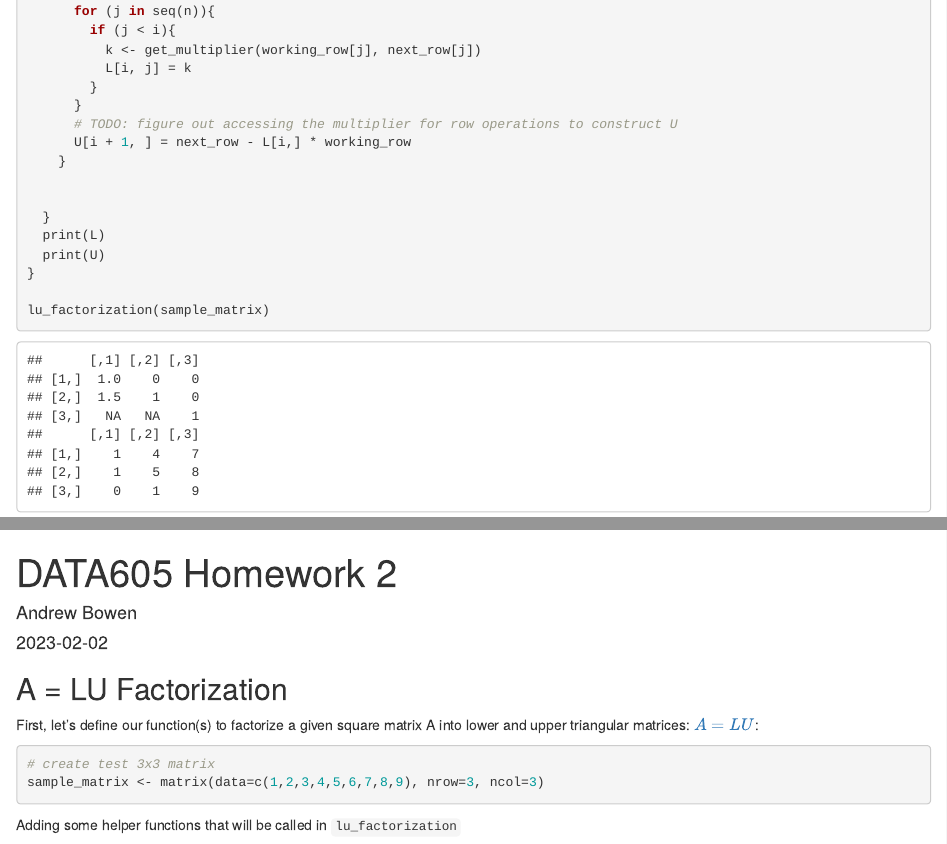
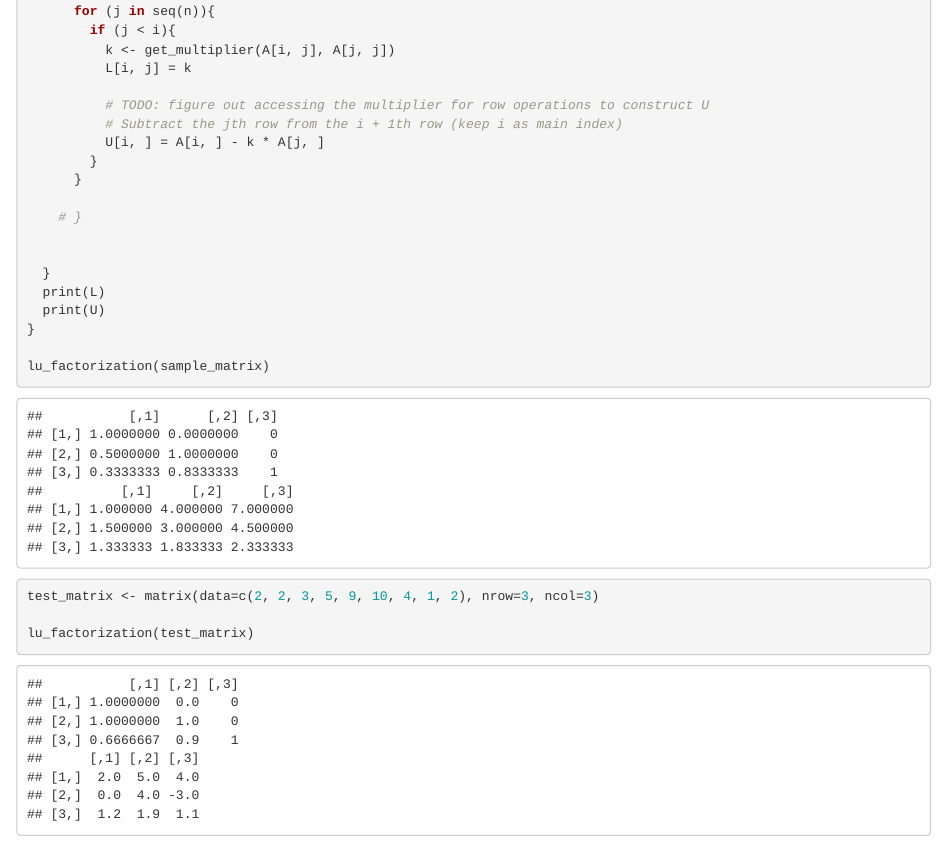
Before and after one commit to andrewbowen19/computationalMath605, an R Markdown document (problem_sets/ABowen_Assignment2_PS2.Rmd): the page in a window 1100 px wide, from 1360 px down, and a second part further down, joined at a grey line. Rendered offline with R 4.5, knitr and Pandoc, with nearby package versions.

Commit message:
update index looping -- need to fix index of row reduction

````diff
--- a/problem_sets/ABowen_Assignment2_PS2.Rmd
+++ b/problem_sets/ABowen_Assignment2_PS2.Rmd
@@ -83,13 +83,16 @@ lu_factorization <- function(A){
 
       for (j in seq(n)){
         if (j < i){
-          k <- get_multiplier(working_row[j], next_row[j])
+          k <- get_multiplier(A[i, j], A[j, j])
           L[i, j] = k
+
+          # TODO: figure out accessing the multiplier for row operations to construct U
+          # Subtract the jth row from the i + 1th row (keep i as main index)
+          U[i, ] = A[i, ] - k * A[j, ]
         }
       }
-      # TODO: figure out accessing the multiplier for row operations to construct U
-      U[i + 1, ] = next_row - L[i,] * working_row
-    }
+
+    # }
 
 
   }
@@ -99,3 +102,9 @@ lu_factorization <- function(A){
 
 lu_factorization(sample_matrix)
 ```
+
+```{r}
+test_matrix <- matrix(data=c(2, 2, 3, 5, 9, 10, 4, 1, 2), nrow=3, ncol=3)
+
+lu_factorization(test_matrix)
+```
````
Also changed, not shown: problem_sets/ABowen_Assignment2_PS2.Rmd (8 more changed lines).
